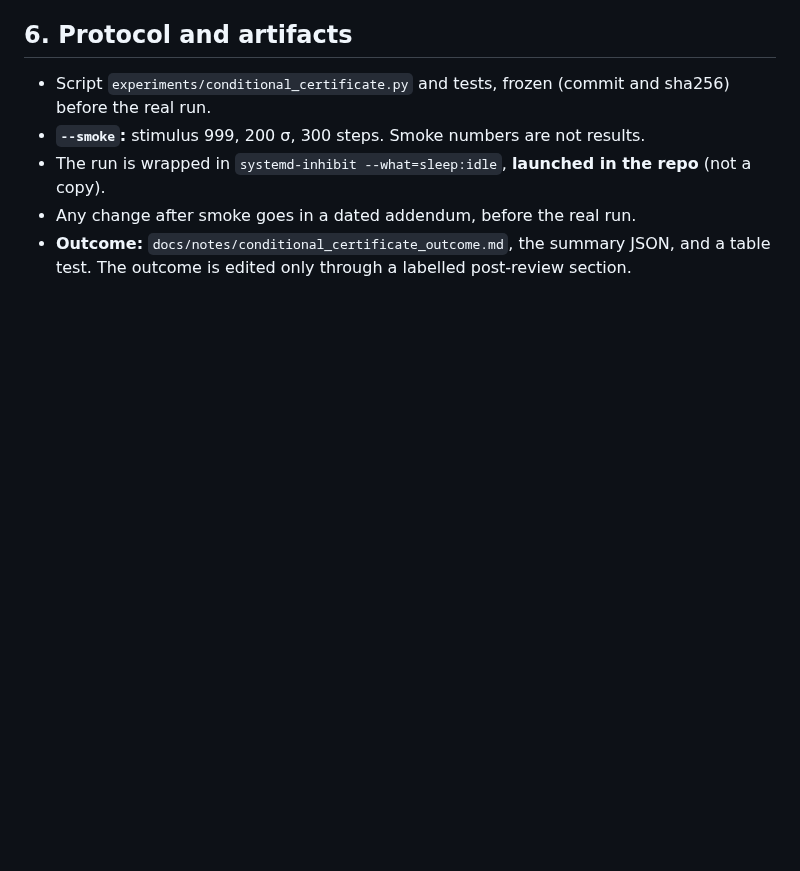
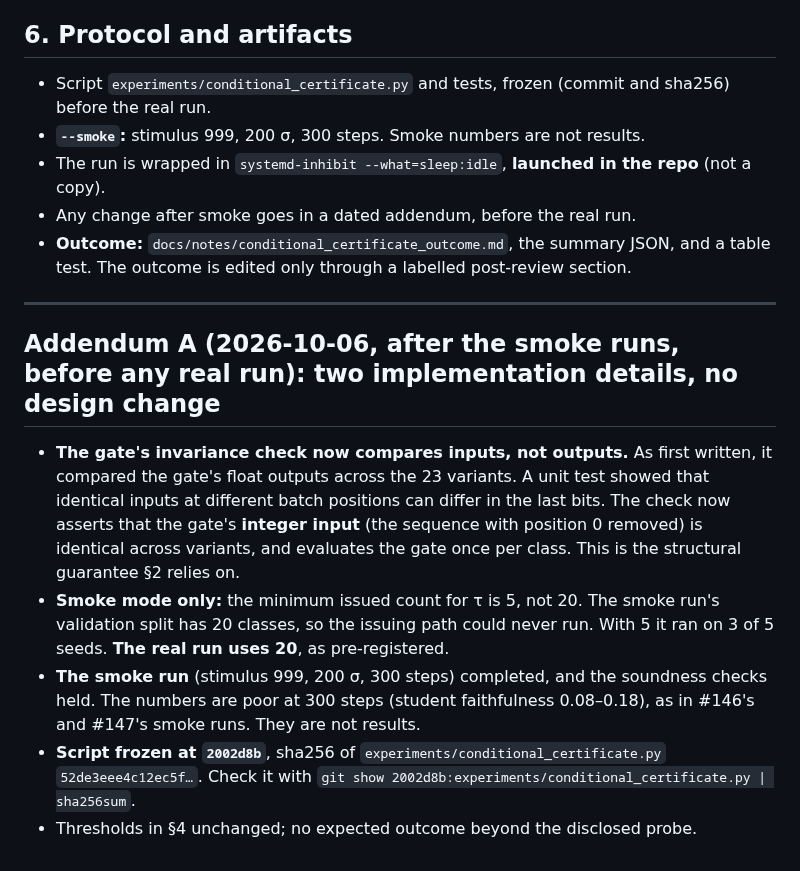
Before and after one commit to jascal/pil, a Markdown page: docs/notes/conditional_certificate_prereg.md, the part around the change. Drawn GitHub-style; blank space fills up the shorter version.

Commit message:
Conditional certificate prereg: Addendum A (smoke; gate check on inputs; freeze 2002d8b)
Co-Authored-By: Claude Opus 5.5 <noreply@anthropic.com>
Claude-Session: https://claude.ai/code/session_01HED1DM1GutQxk8xbQmeGmo

```diff
--- a/docs/notes/conditional_certificate_prereg.md
+++ b/docs/notes/conditional_certificate_prereg.md
@@ -87,3 +87,19 @@ nothing about H3.
 - Any change after smoke goes in a dated addendum, before the real run.
 - **Outcome:** `docs/notes/conditional_certificate_outcome.md`, the summary JSON, and a table test. The outcome is
   edited only through a labelled post-review section.
+
+---
+
+## Addendum A (2026-10-06, after the smoke runs, before any real run): two implementation details, no design change
+
+- **The gate's invariance check now compares inputs, not outputs.** As first written, it compared the gate's float
+  outputs across the 23 variants. A unit test showed that identical inputs at different batch positions can differ in
+  the last bits. The check now asserts that the gate's **integer input** (the sequence with position 0 removed) is
+  identical across variants, and evaluates the gate once per class. This is the structural guarantee §2 relies on.
+- **Smoke mode only:** the minimum issued count for τ is 5, not 20. The smoke run's validation split has 20 classes,
+  so the issuing path could never run. With 5 it ran on 3 of 5 seeds. **The real run uses 20**, as pre-registered.
+- **The smoke run** (stimulus 999, 200 σ, 300 steps) completed, and the soundness checks held. The numbers are poor at
+  300 steps (student faithfulness 0.08–0.18), as in #146's and #147's smoke runs. They are not results.
+- **Script frozen at `2002d8b`**, sha256 of `experiments/conditional_certificate.py` `52de3eee4c12ec5f…`. Check it with
+  `git show 2002d8b:experiments/conditional_certificate.py | sha256sum`.
+- Thresholds in §4 unchanged; no expected outcome beyond the disclosed probe.
```
